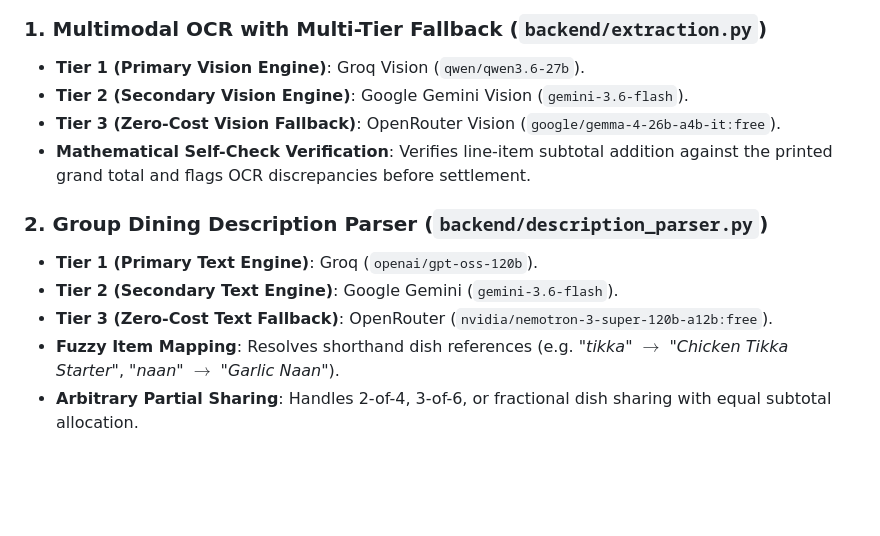
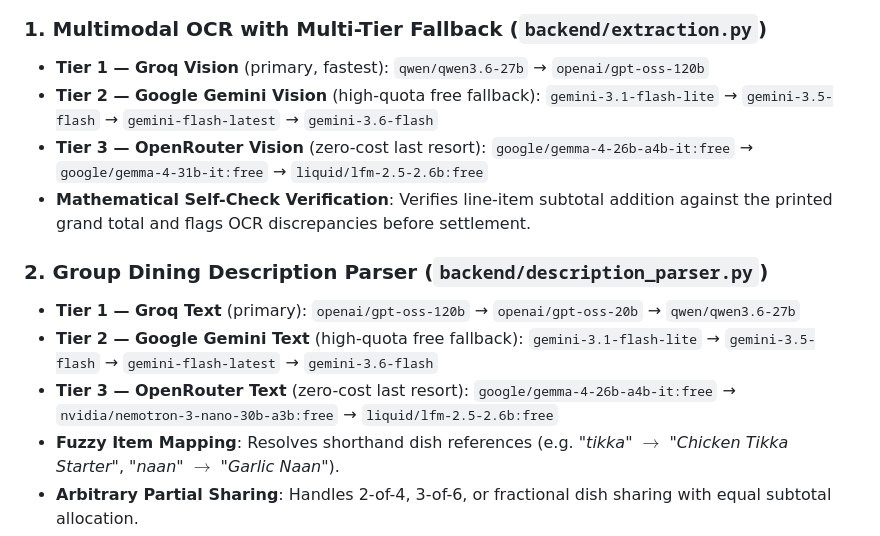
Before and after one commit to SVSPraveen/Fair-Split, a Markdown page: README.md, the part around one of its changes. Drawn GitHub-style; blank space fills up the shorter version.

Commit message:
docs: fix architecture section with accurate multi-model failover chains, correct tier order (Groq → Gemini → OpenRouter) and real model IDs

````diff
--- a/README.md
+++ b/README.md
@@ -87,15 +87,15 @@ flowchart TD
 ```
 
 ### 1. Multimodal OCR with Multi-Tier Fallback (`backend/extraction.py`)
-- **Tier 1 (Primary Vision Engine)**: Groq Vision (`qwen/qwen3.6-27b`).
-- **Tier 2 (Secondary Vision Engine)**: Google Gemini Vision (`gemini-3.6-flash`).
-- **Tier 3 (Zero-Cost Vision Fallback)**: OpenRouter Vision (`google/gemma-4-26b-a4b-it:free`).
+- **Tier 1 — Groq Vision** (primary, fastest): `qwen/qwen3.6-27b` → `openai/gpt-oss-120b`
+- **Tier 2 — Google Gemini Vision** (high-quota free fallback): `gemini-3.1-flash-lite` → `gemini-3.5-flash` → `gemini-flash-latest` → `gemini-3.6-flash`
+- **Tier 3 — OpenRouter Vision** (zero-cost last resort): `google/gemma-4-26b-a4b-it:free` → `google/gemma-4-31b-it:free` → `liquid/lfm-2.5-2.6b:free`
 - **Mathematical Self-Check Verification**: Verifies line-item subtotal addition against the printed grand total and flags OCR discrepancies before settlement.
 
 ### 2. Group Dining Description Parser (`backend/description_parser.py`)
-- **Tier 1 (Primary Text Engine)**: Groq (`openai/gpt-oss-120b`).
-- **Tier 2 (Secondary Text Engine)**: Google Gemini (`gemini-3.6-flash`).
-- **Tier 3 (Zero-Cost Text Fallback)**: OpenRouter (`nvidia/nemotron-3-super-120b-a12b:free`).
+- **Tier 1 — Groq Text** (primary): `openai/gpt-oss-120b` → `openai/gpt-oss-20b` → `qwen/qwen3.6-27b`
+- **Tier 2 — Google Gemini Text** (high-quota free fallback): `gemini-3.1-flash-lite` → `gemini-3.5-flash` → `gemini-flash-latest` → `gemini-3.6-flash`
+- **Tier 3 — OpenRouter Text** (zero-cost last resort): `google/gemma-4-26b-a4b-it:free` → `nvidia/nemotron-3-nano-30b-a3b:free` → `liquid/lfm-2.5-2.6b:free`
 - **Fuzzy Item Mapping**: Resolves shorthand dish references (e.g. *"tikka"* $\to$ *"Chicken Tikka Starter"*, *"naan"* $\to$ *"Garlic Naan"*).
 - **Arbitrary Partial Sharing**: Handles 2-of-4, 3-of-6, or fractional dish sharing with equal subtotal allocation.
 - **Blanket Statements**: Intelligently handles statements like *"everything else was shared equally by all"*.
````
Also changed, not shown: other parts of README.md (+3 -3 lines).
